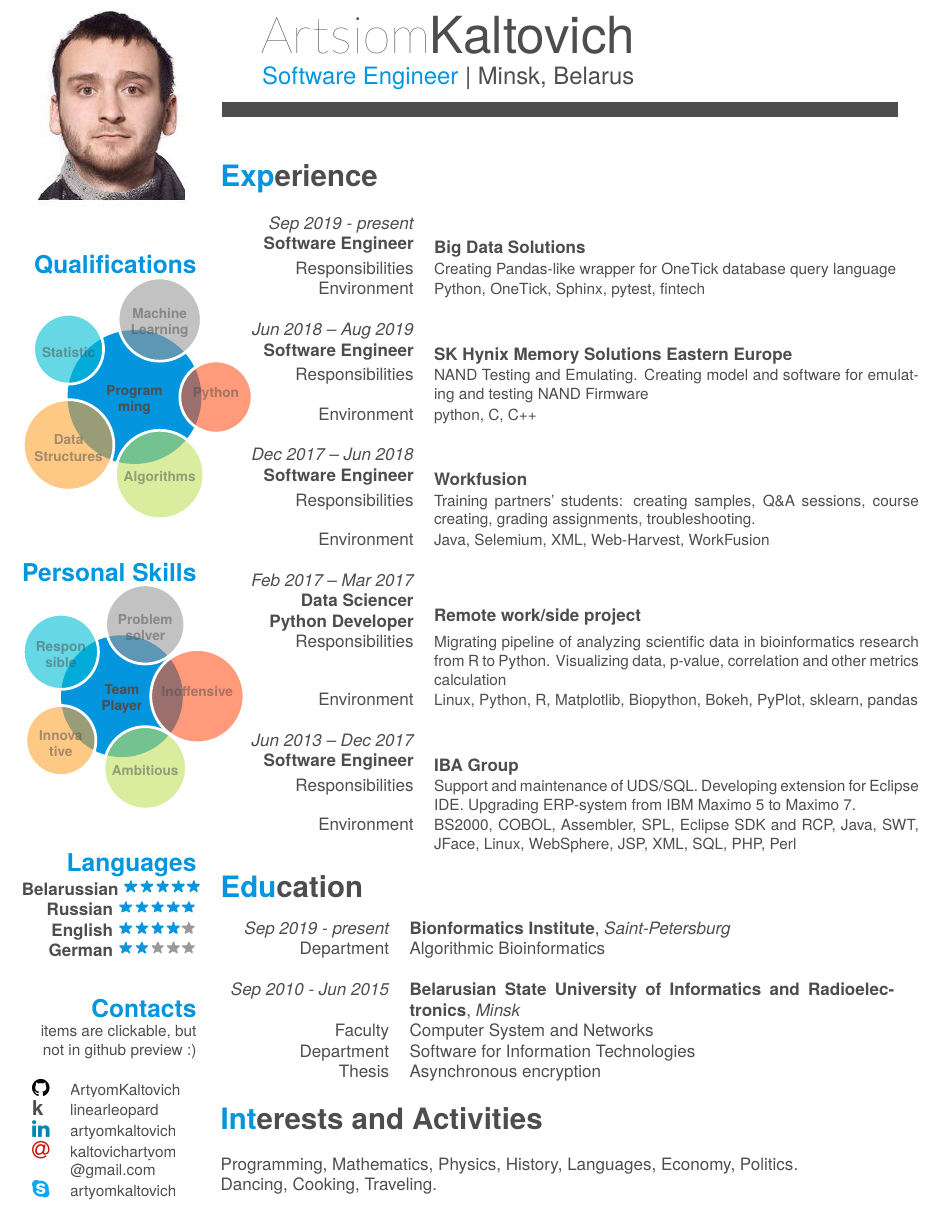
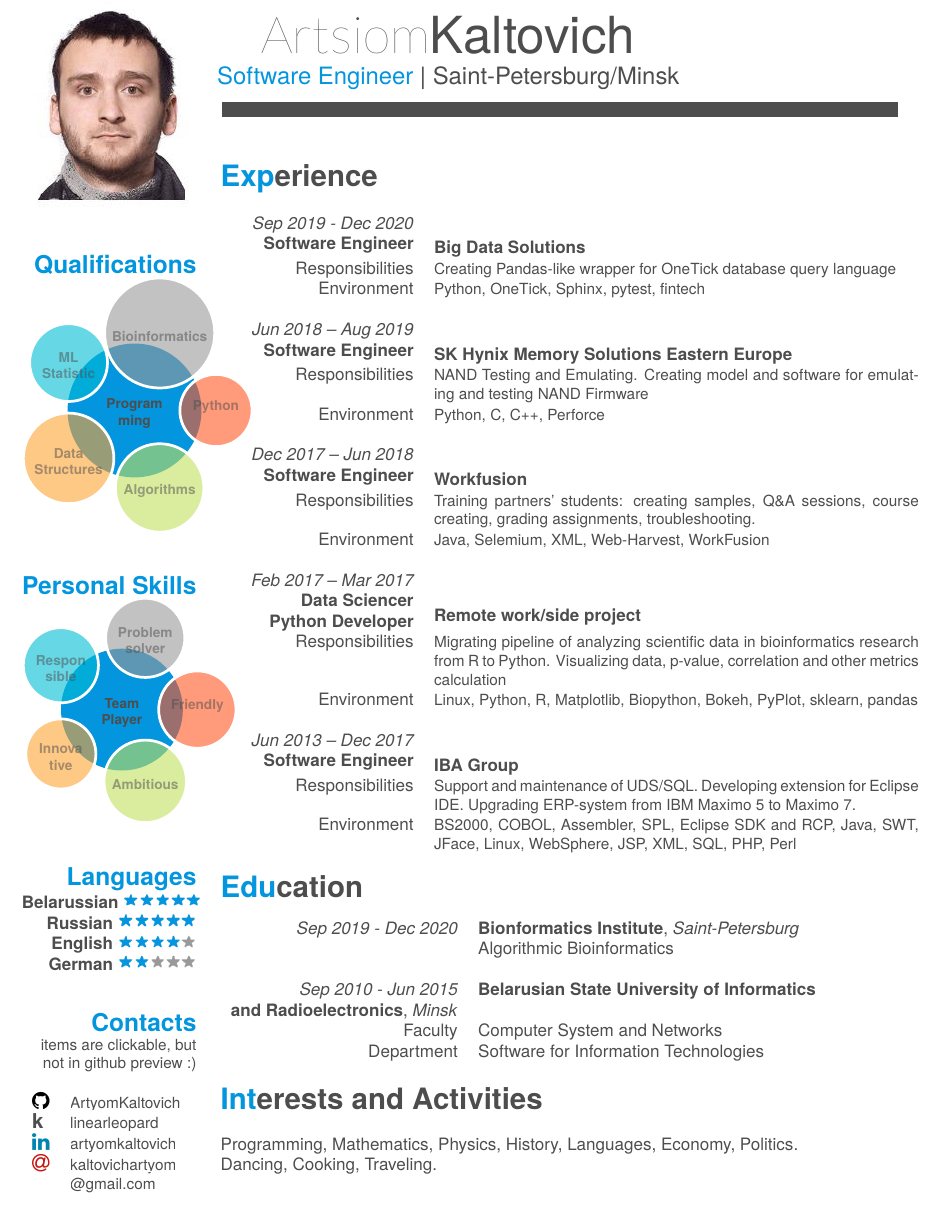
Before and after one commit to ArtyomKaltovich/latex-cv, a LaTeX CV (short.tex): part of page 1 of 2 before the commit and part of the page after it, cut so that both start at the same text. Compiled offline with XeLaTeX; a missing font is replaced by an installed copy or a similar font.

Commit message:
dec 2020 update

```diff
--- a/short.tex
+++ b/short.tex
@@ -65,7 +65,7 @@
 \begin{document}
 \header{Artsiom}{Kaltovich}
       {Software Engineer}
-      {Minsk, Belarus}
+      {Saint-Petersburg/Minsk}
 
 % Fake text to add separator
 \fcolorbox{white}{gray}{\parbox{\dimexpr\textwidth-2\fboxsep-2\fboxrule}{%
@@ -79,8 +79,8 @@
   \section{Qualifications}
       \smartdiagram[bubble diagram]{
           \textbf{Program}\\\textbf{ming},
-          \textbf{Machine}\\\textbf{Learning},
-          \textbf{Statistic},
+          \textbf{Bioinformatics},
+          \textbf{ML}\\\textbf{Statistic},
           \textbf{Data}\\\textbf{Structures},
           \textbf{Algorithms},
           \textbf{Python}
@@ -93,7 +93,7 @@
         \textbf{Respon}\\\textbf{sible},
         \textbf{Innova}\\\textbf{tive},
         \textbf{Ambitious},
-        \textbf{Inoffensive}
+        \textbf{Friendly}
     }
     ~
     \section{Languages}
@@ -109,13 +109,13 @@
         \large\textnormal{\textcolor{kaggle}{\textbf{k}}} & {\href{https://www.kaggle.com/linearleopard}{linearleopard}}\\[-0.4cm]
         \large\textnormal{\textcolor{linkedin}{\faLinkedin}} & \href{https://www.linkedin.com/in/\linkedin}{\linkedin}\\[-0.4cm]
         \large\textnormal{\textcolor{gmail}{\faAt}} & \href{mailto:\mail}{\mail}\\[-0.4cm]
-        \large\textnormal{\textcolor{skype}{\faSkype}} & \href{skype:\skype?userinfo}{\skype}\\[-0.4cm]
+        %\large\textnormal{\textcolor{skype}{\faSkype}} & \href{skype:\skype?userinfo}{\skype}\\[-0.4cm]
     \end{tabular}
 \end{aside}
 ~
 \section{Experience}
 \begin{tabular}{lrp{10cm}}
-    \WorkExpProject{Sep 2019 - present}
+    \WorkExpProject{Sep 2019 - Dec 2020}
         {\makecell[r]{Software Engineer}}
         {Big Data Solutions}
         {Creating Pandas-like wrapper for OneTick database query language}
@@ -124,7 +124,7 @@
         {\makecell[r]{Software Engineer}}
         {SK Hynix Memory Solutions Eastern Europe}
         {NAND Testing and Emulating. Creating model and software for emulating and testing NAND Firmware}
-        {python, C, C++}
+        {Python, C, C++, Perforce}
     \WorkExpProject{Dec 2017 – Jun 2018}
         {\makecell[r]{Software Engineer}}
         {Workfusion}
@@ -145,15 +145,14 @@
 \section{Education}
     \begin{tabular}[\textwidth]{rp{10cm}}
         % Bionformatics Institute
-        \em \makecell[r]{Sep 2019 - present} & \textbf{Bionformatics Institute}, \textit{Saint-Petersburg} \\
-        Department & Algorithmic Bioinformatics\\
+        \em \makecell[r]{Sep 2019 - Dec 2020} & \textbf{Bionformatics Institute}, \textit{Saint-Petersburg} \\
+        & Algorithmic Bioinformatics\\
         \multicolumn{1}{c}{} \\
 
         % bsuir
-        \em \makecell[r]{Sep 2010 - Jun 2015} & \textbf{Belarusian State University of Informatics and Radioelectronics}, \textit{Minsk} \\
+        \em \makecell[r]{Sep 2010 - Jun 2015} & \textbf{Belarusian State University of Informatics}\\\textbf{and Radioelectronics}, \textit{Minsk} \\
         Faculty & Computer System and Networks\\
         Department & Software for Information Technologies\\
-        Thesis & Asynchronous encryption\\
     \end{tabular}\\
 
 \section{Interests and Activities}
```
Also changed, not shown: cv.pdf, cv_outdated.tex (renamed from cv.tex), short.pdf (deleted).
